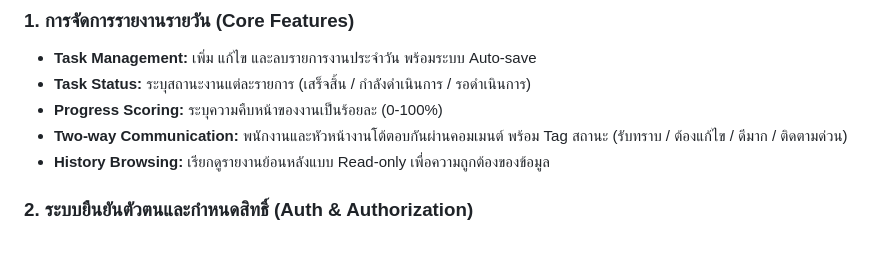
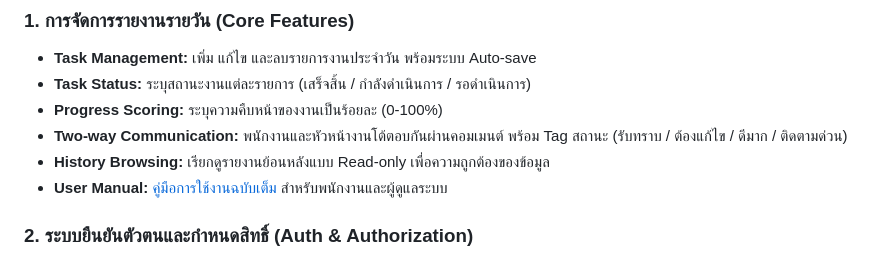
Before and after one commit to zepultula/wfh, a Markdown page: README.md, the part around the change. GitHub-like rendering.

```diff
--- a/README.md
+++ b/README.md
@@ -12,6 +12,7 @@
 - **Progress Scoring:** ระบุความคืบหน้าของงานเป็นร้อยละ (0-100%)
 - **Two-way Communication:** พนักงานและหัวหน้างานโต้ตอบกันผ่านคอมเมนต์ พร้อม Tag สถานะ (รับทราบ / ต้องแก้ไข / ดีมาก / ติดตามด่วน)
 - **History Browsing:** เรียกดูรายงานย้อนหลังแบบ Read-only เพื่อความถูกต้องของข้อมูล
+- **User Manual:** [คู่มือการใช้งานฉบับเต็ม](USER_MANUAL.md) สำหรับพนักงานและผู้ดูแลระบบ
 
 ### 2. ระบบยืนยันตัวตนและกำหนดสิทธิ์ (Auth & Authorization)
 - **Secure Login:** ระบบ Login ด้วย Email และ Password พร้อม Token-based Authentication
```
Also changed, not shown: USER_MANUAL.md (added, +68 -0 lines).
